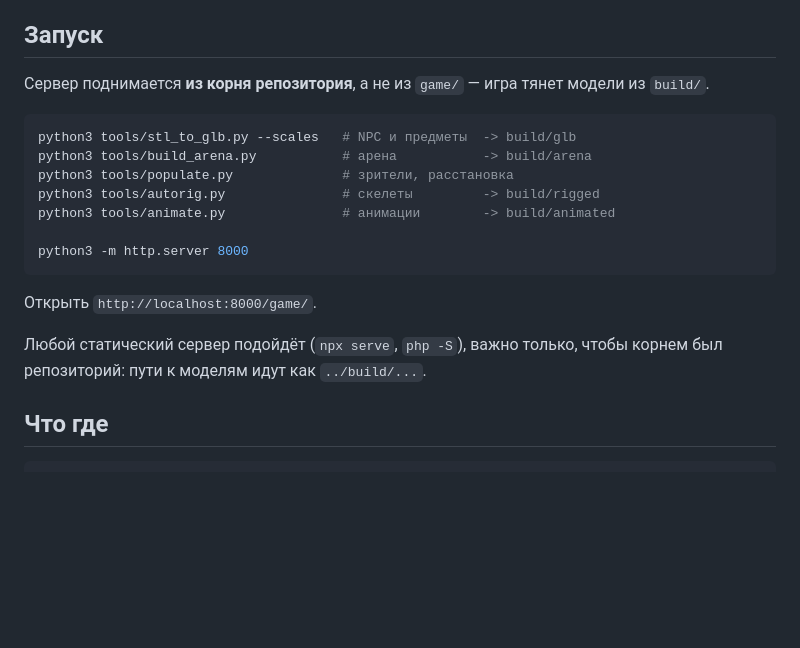
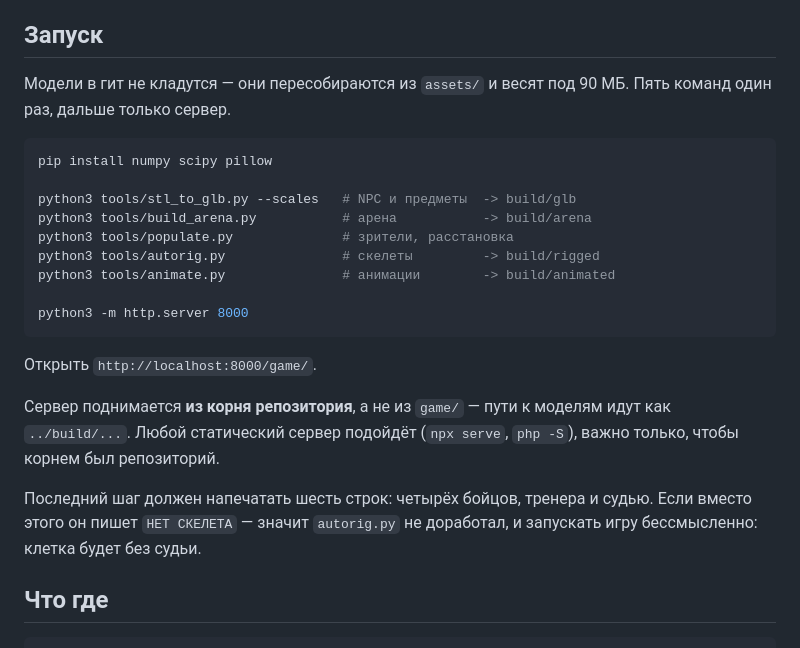
Before and after one commit to bonifirmaarm-design/friendly-octo-broccoli, a Markdown page: game/README.md, the part around the change. Rendered like a GitHub page; blank space fills up the shorter version.

Commit message:
Write down the dependency the build actually needs
pillow was missing from the install line, and nothing said that the last
step printing six lines rather than four is how you know the officials got
built.

Co-Authored-By: Claude Opus 5 <noreply@anthropic.com>
Claude-Session: https://claude.ai/code/session_01V1VyDuXt2J6ns7Z3b35RDr

````diff
--- a/game/README.md
+++ b/game/README.md
@@ -5,10 +5,12 @@ Three.js, чистые ES-модули, без сборки. Библиотек
 
 ## Запуск
 
-Сервер поднимается **из корня репозитория**, а не из `game/` — игра тянет
-модели из `build/`.
+Модели в гит не кладутся — они пересобираются из `assets/` и весят под 90 МБ.
+Пять команд один раз, дальше только сервер.
 
 ```bash
+pip install numpy scipy pillow
+
 python3 tools/stl_to_glb.py --scales   # NPC и предметы  -> build/glb
 python3 tools/build_arena.py           # арена           -> build/arena
 python3 tools/populate.py              # зрители, расстановка
@@ -20,8 +22,13 @@ python3 -m http.server 8000
 
 Открыть `http://localhost:8000/game/`.
 
-Любой статический сервер подойдёт (`npx serve`, `php -S`), важно только, чтобы
-корнем был репозиторий: пути к моделям идут как `../build/...`.
+Сервер поднимается **из корня репозитория**, а не из `game/` — пути к моделям
+идут как `../build/...`. Любой статический сервер подойдёт (`npx serve`,
+`php -S`), важно только, чтобы корнем был репозиторий.
+
+Последний шаг должен напечатать шесть строк: четырёх бойцов, тренера и судью.
+Если вместо этого он пишет `НЕТ СКЕЛЕТА` — значит `autorig.py` не доработал,
+и запускать игру бессмысленно: клетка будет без судьи.
 
 ## Что где
 
````
